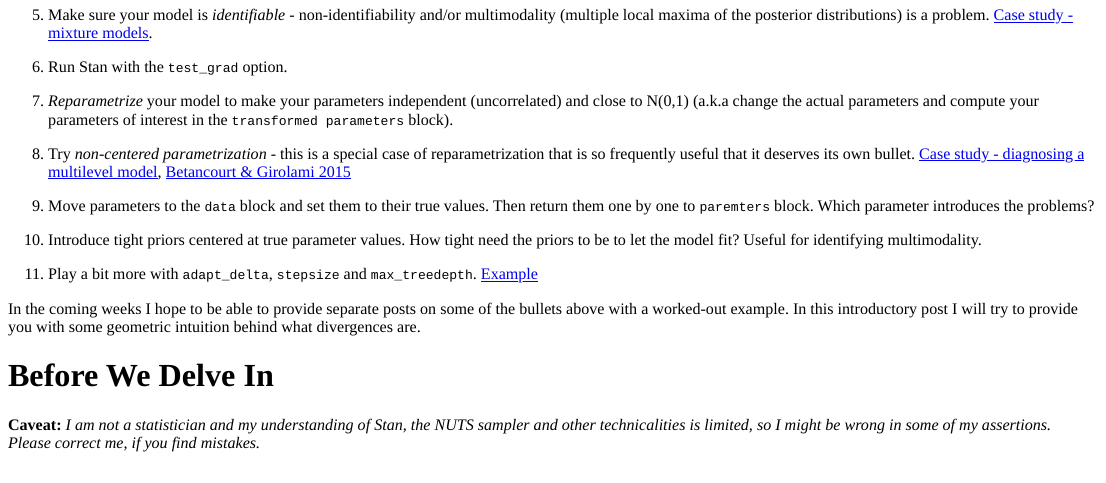
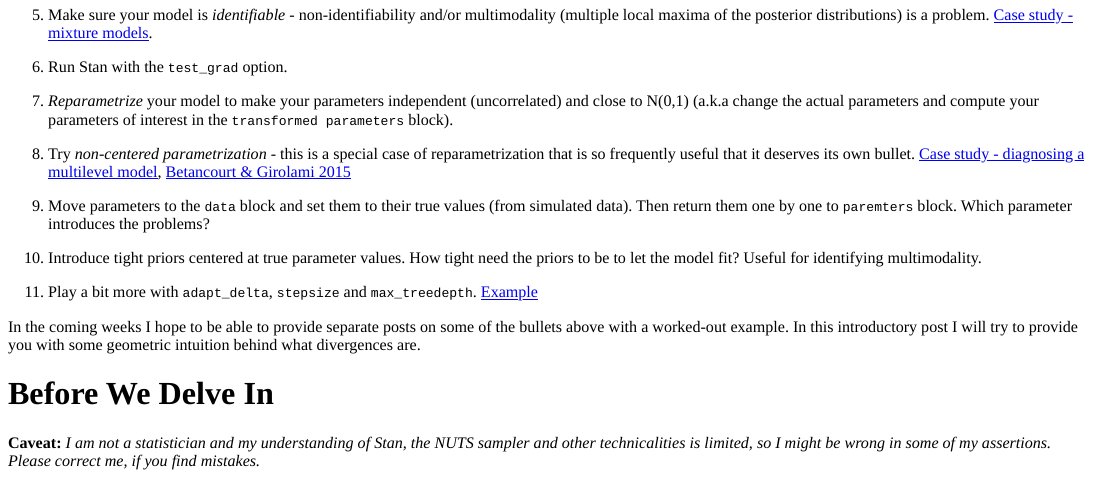
Before and after one commit to martinmodrak/blog, an R Markdown document (content/post/2018-03-01-strategies-for-diverging-stan-models.Rmd): the page in a window 1100 px wide, from 490 px down. The pictures show the output file content/post/2018-03-01-strategies-for-diverging-stan-models.html that the author committed with the source, opened offline.

Commit message:
Further tweak to divergence post

````diff
--- a/content/post/2018-03-01-strategies-for-diverging-stan-models.Rmd
+++ b/content/post/2018-03-01-strategies-for-diverging-stan-models.Rmd
@@ -34,7 +34,7 @@ I don't want to keep you waiting, so below is a list of all strategies I have ev
 8) Try *non-centered parametrization* - this is a special case of reparametrization that is so frequently useful that it deserves its own bullet. [Case study - diagnosing a multilevel model
 ](http://mc-stan.org/users/documentation/case-studies/divergences_and_bias.html), [Betancourt & Girolami 2015](https://arxiv.org/pdf/1312.0906)
 
-9) Move parameters to the ```data``` block and set them to their true values. Then return them one by one to ```paremters``` block. Which parameter introduces the problems?
+9) Move parameters to the ```data``` block and set them to their true values (from simulated data). Then return them one by one to ```paremters``` block. Which parameter introduces the problems?
 
 10) Introduce tight priors centered at true parameter values. How tight need the priors to be to let the model fit? Useful for identifying multimodality.
 
````
Also changed, not shown: content/post/2018-03-01-strategies-for-diverging-stan-models.html.
